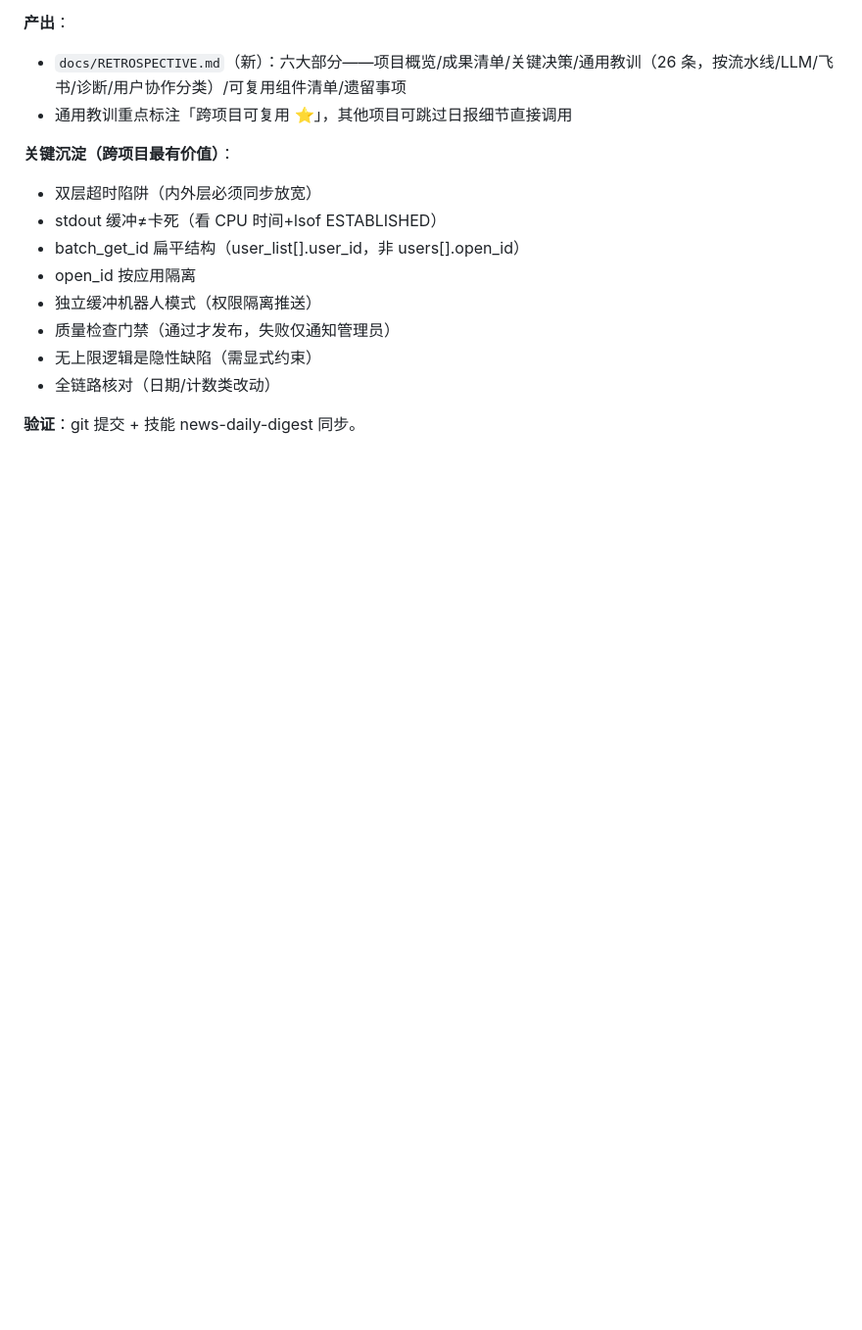
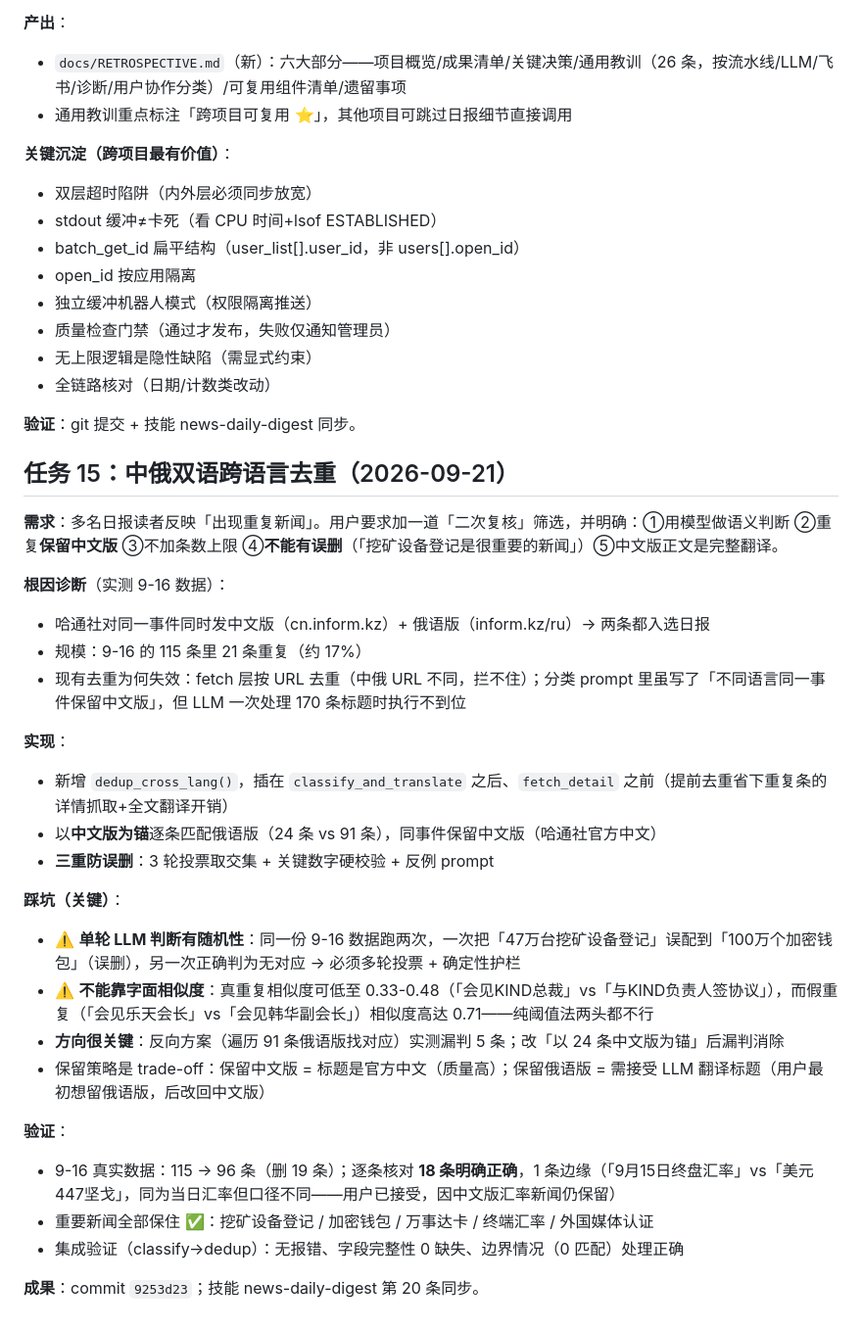
Before and after one commit to macmini9330/news-daily, a Markdown page: docs/CHANGELOG.md, the part around the change. Shown at 98% size. GitHub-like rendering; blank space fills up the shorter version.

Commit message:
docs: CHANGELOG 任务15 中俄双语跨语言去重（含踩坑与验证记录）

```diff
--- a/docs/CHANGELOG.md
+++ b/docs/CHANGELOG.md
@@ -280,3 +280,31 @@
 - 全链路核对（日期/计数类改动）
 
 **验证**：git 提交 + 技能 news-daily-digest 同步。
+
+
+## 任务 15：中俄双语跨语言去重（2026-09-21）
+
+**需求**：多名日报读者反映「出现重复新闻」。用户要求加一道「二次复核」筛选，并明确：①用模型做语义判断 ②重复**保留中文版** ③不加条数上限 ④**不能有误删**（「挖矿设备登记是很重要的新闻」）⑤中文版正文是完整翻译。
+
+**根因诊断**（实测 9-16 数据）：
+- 哈通社对同一事件同时发中文版（cn.inform.kz）+ 俄语版（inform.kz/ru）→ 两条都入选日报
+- 规模：9-16 的 115 条里 21 条重复（约 17%）
+- 现有去重为何失效：fetch 层按 URL 去重（中俄 URL 不同，拦不住）；分类 prompt 里虽写了「不同语言同一事件保留中文版」，但 LLM 一次处理 170 条标题时执行不到位
+
+**实现**：
+- 新增 `dedup_cross_lang()`，插在 `classify_and_translate` 之后、`fetch_detail` 之前（提前去重省下重复条的详情抓取+全文翻译开销）
+- 以**中文版为锚**逐条匹配俄语版（24 条 vs 91 条），同事件保留中文版（哈通社官方中文）
+- **三重防误删**：3 轮投票取交集 + 关键数字硬校验 + 反例 prompt
+
+**踩坑（关键）**：
+- ⚠️ **单轮 LLM 判断有随机性**：同一份 9-16 数据跑两次，一次把「47万台挖矿设备登记」误配到「100万个加密钱包」（误删），另一次正确判为无对应 → 必须多轮投票 + 确定性护栏
+- ⚠️ **不能靠字面相似度**：真重复相似度可低至 0.33-0.48（「会见KIND总裁」vs「与KIND负责人签协议」），而假重复（「会见乐天会长」vs「会见韩华副会长」）相似度高达 0.71——纯阈值法两头都不行
+- **方向很关键**：反向方案（遍历 91 条俄语版找对应）实测漏判 5 条；改「以 24 条中文版为锚」后漏判消除
+- 保留策略是 trade-off：保留中文版 = 标题是官方中文（质量高）；保留俄语版 = 需接受 LLM 翻译标题（用户最初想留俄语版，后改回中文版）
+
+**验证**：
+- 9-16 真实数据：115 → 96 条（删 19 条）；逐条核对 **18 条明确正确**，1 条边缘（「9月15日终盘汇率」vs「美元447坚戈」，同为当日汇率但口径不同——用户已接受，因中文版汇率新闻仍保留）
+- 重要新闻全部保住 ✅：挖矿设备登记 / 加密钱包 / 万事达卡 / 终端汇率 / 外国媒体认证
+- 集成验证（classify→dedup）：无报错、字段完整性 0 缺失、边界情况（0 匹配）处理正确
+
+**成果**：commit `9253d23`；技能 news-daily-digest 第 20 条同步。
```
